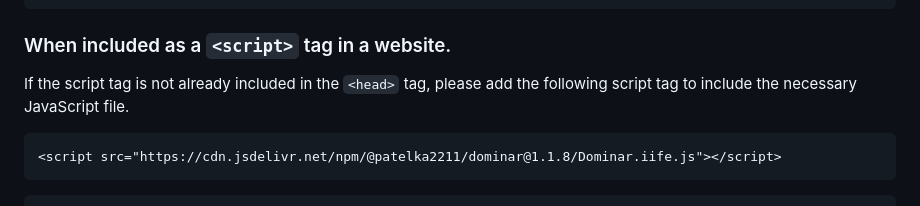
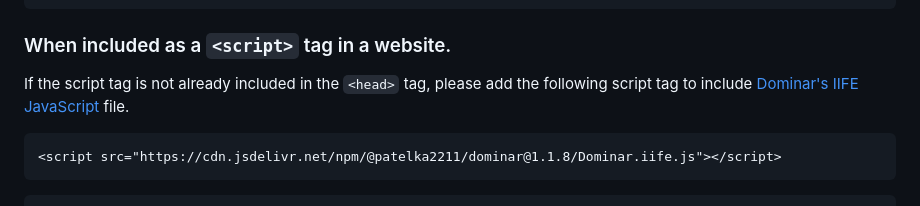
Before and after one commit to patelka2211/dominar, a Markdown page: README.md, the part around the change printed below. Rendered like a GitHub page.

Commit message:
Minor changes in README.md

````diff
--- a/README.md
+++ b/README.md
@@ -82,7 +82,7 @@ addEventListeners(document.body, {
 
 ### When included as a `<script>` tag in a website.
 
-If the script tag is not already included in the `<head>` tag, please add the following script tag to include the necessary JavaScript file.
+If the script tag is not already included in the `<head>` tag, please add the following script tag to include [Dominar's IIFE JavaScript](https://cdn.jsdelivr.net/npm/@patelka2211/dominar@1.1.8/Dominar.iife.js) file.
 
 ```html
 <script src="https://cdn.jsdelivr.net/npm/@patelka2211/dominar@1.1.8/Dominar.iife.js"></script>
````
Also changed, not shown: other parts of README.md (+2 -2 lines).
